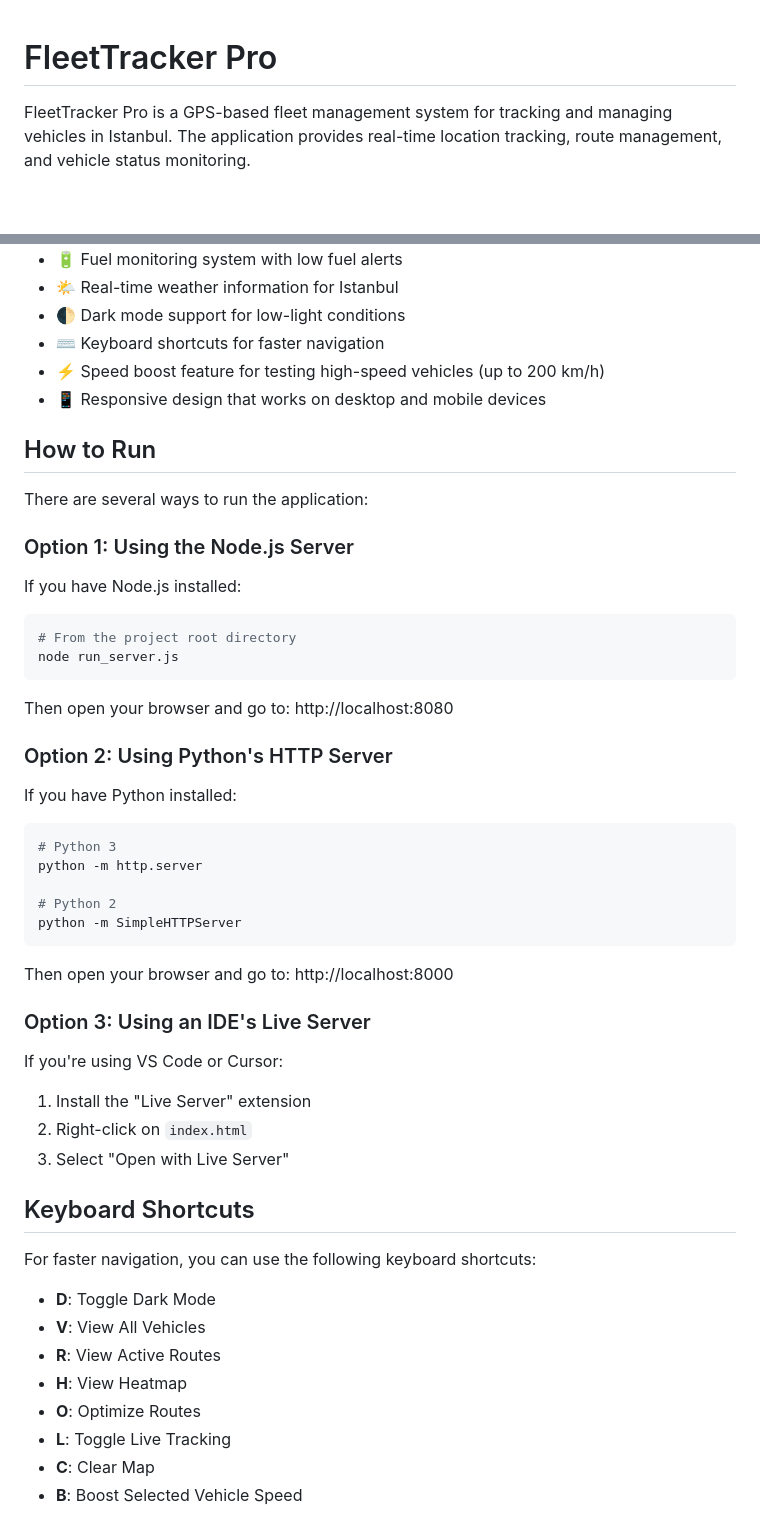
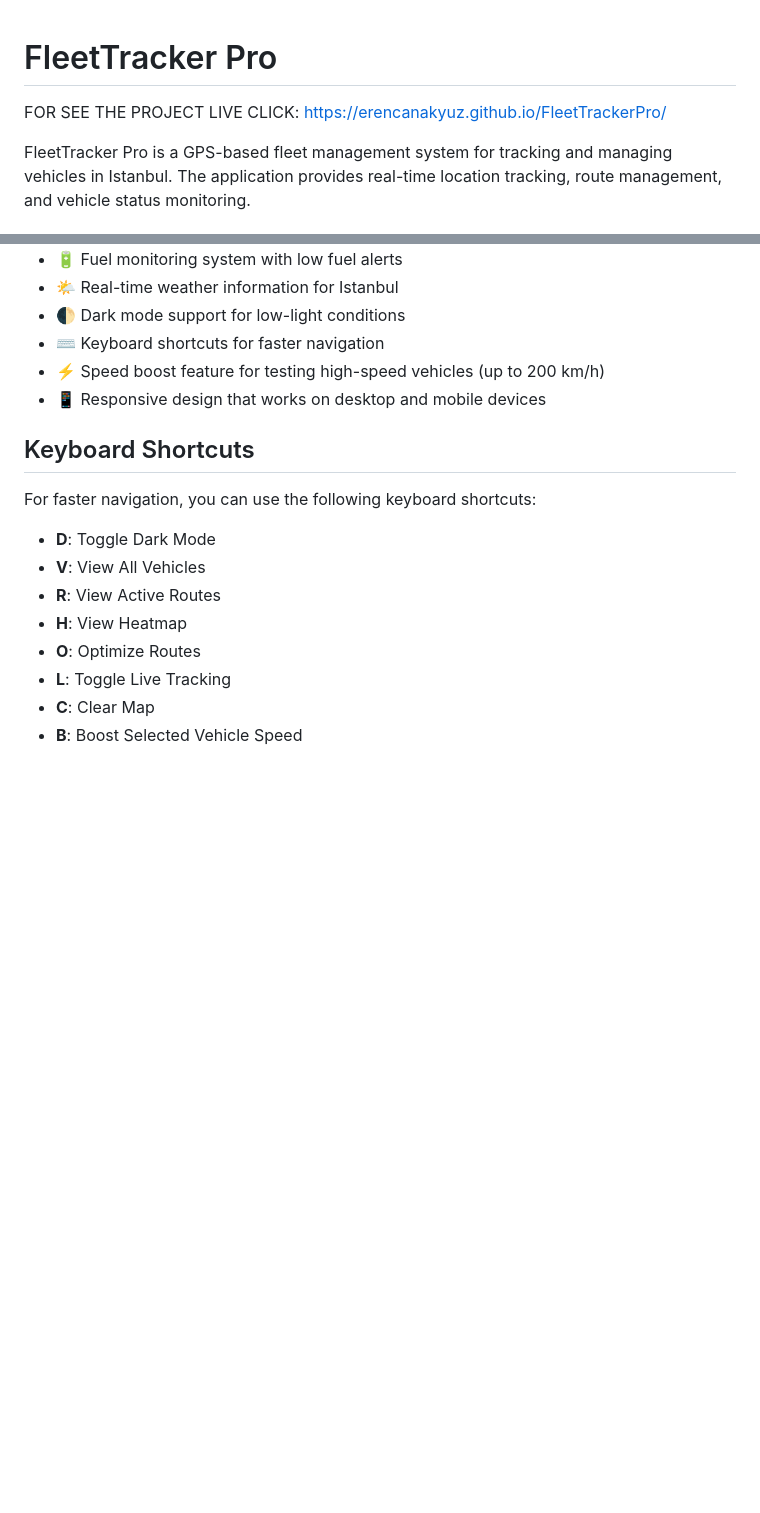
Before and after one commit to erencanakyuz/FleetTrackerPro, a Markdown page: README.md, 2 parts joined by grey strips. GitHub-like rendering; blank space fills up the shorter version.

````diff
--- a/README.md
+++ b/README.md
@@ -1,4 +1,8 @@
 # FleetTracker Pro
+
+FOR SEE THE PROJECT LIVE CLICK:
+https://erencanakyuz.github.io/FleetTrackerPro/
+
 
 FleetTracker Pro is a GPS-based fleet management system for tracking and managing vehicles in Istanbul. The application provides real-time location tracking, route management, and vehicle status monitoring.
 
@@ -14,41 +18,6 @@ FleetTracker Pro is a GPS-based fleet management system for tracking and managin
 - ⚡ Speed boost feature for testing high-speed vehicles (up to 200 km/h)
 - 📱 Responsive design that works on desktop and mobile devices
 
-## How to Run
-
-There are several ways to run the application:
-
-### Option 1: Using the Node.js Server
-
-If you have Node.js installed:
-
-```bash
-# From the project root directory
-node run_server.js
-```
-
-Then open your browser and go to: http://localhost:8080
-
-### Option 2: Using Python's HTTP Server
-
-If you have Python installed:
-
-```bash
-# Python 3
-python -m http.server
-
-# Python 2
-python -m SimpleHTTPServer
-```
-
-Then open your browser and go to: http://localhost:8000
-
-### Option 3: Using an IDE's Live Server
-
-If you're using VS Code or Cursor:
-1. Install the "Live Server" extension
-2. Right-click on `index.html`
-3. Select "Open with Live Server"
 
 ## Keyboard Shortcuts
 
````
